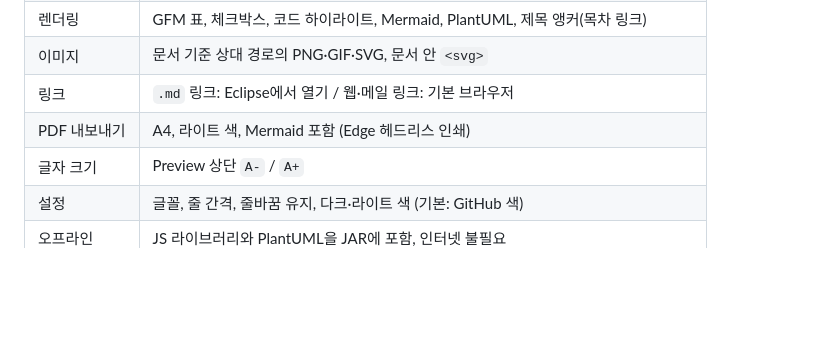
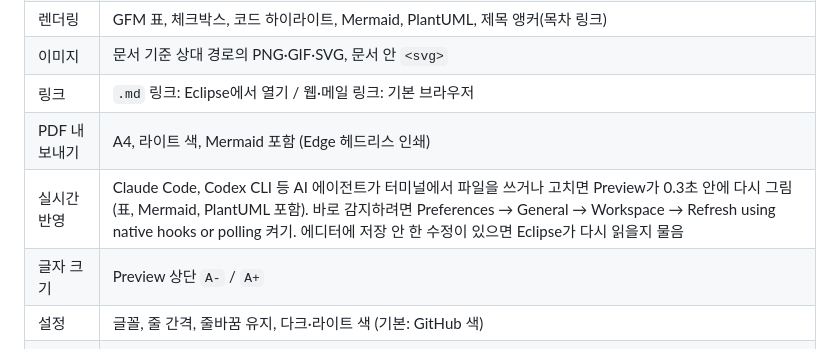
Before and after one commit to insjang/eclipse-markdown-viewer, a Markdown page: README.ko.md, the part around the change. Rendered like a GitHub page; blank space fills up the shorter version.

Commit message:
README: note that the Preview follows changes on disk, as from an AI agent

```diff
--- a/README.ko.md
+++ b/README.ko.md
@@ -27,6 +27,7 @@ Eclipse용 Markdown 편집기 겸 미리보기 플러그인.
 | 이미지 | 문서 기준 상대 경로의 PNG·GIF·SVG, 문서 안 `<svg>` |
 | 링크 | `.md` 링크: Eclipse에서 열기 / 웹·메일 링크: 기본 브라우저 |
 | PDF 내보내기 | A4, 라이트 색, Mermaid 포함 (Edge 헤드리스 인쇄) |
+| 실시간 반영 | Claude Code, Codex CLI 등 AI 에이전트가 터미널에서 파일을 쓰거나 고치면 Preview가 0.3초 안에 다시 그림 (표, Mermaid, PlantUML 포함). 바로 감지하려면 Preferences → General → Workspace → Refresh using native hooks or polling 켜기. 에디터에 저장 안 한 수정이 있으면 Eclipse가 다시 읽을지 물음 |
 | 글자 크기 | Preview 상단 `A-` / `A+` |
 | 설정 | 글꼴, 줄 간격, 줄바꿈 유지, 다크·라이트 색 (기본: GitHub 색) |
 | 오프라인 | JS 라이브러리와 PlantUML을 JAR에 포함, 인터넷 불필요 |
```
Also changed, not shown: README.md (+1 -0 lines).
